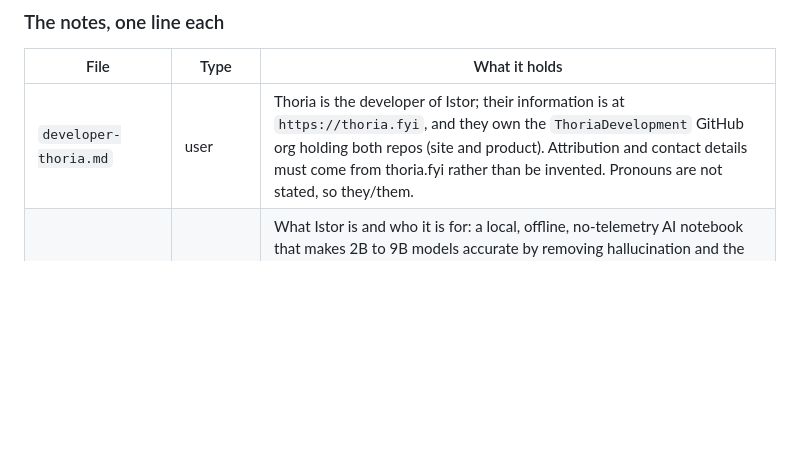
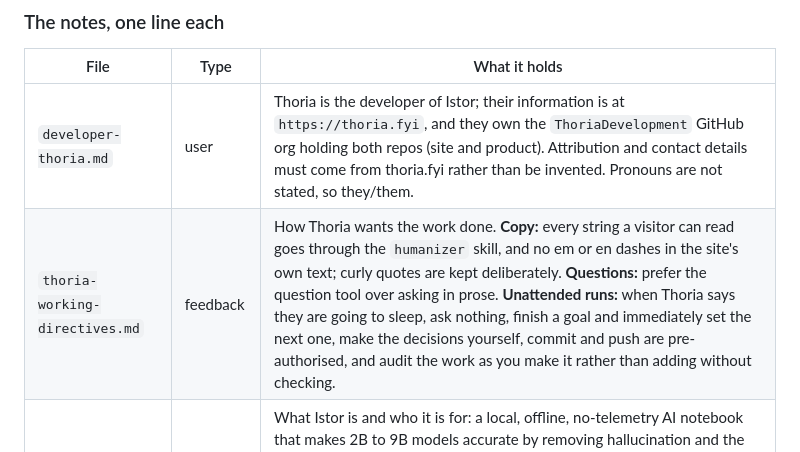
Before and after one commit to ThoriaDevelopment/IstorPage, a Markdown page: README.md, the part around the change. Rendered like a GitHub page; blank space fills up the shorter version.

Commit message:
Record Thoria's working directives in the README's note table
The table listed every note but one, and the missing one is the only note that says
how the work is to be done: humanizer on all visitor-visible copy, no em or en dashes
in the site's own text, questions through the question tool, and the terms of an
unattended run. A new harness reading the repository could have followed every other
note and still got those wrong.

Co-Authored-By: Claude Code <noreply@anthropic.com>

```diff
--- a/README.md
+++ b/README.md
@@ -41,6 +41,7 @@ The memory is not a build input: nothing in `Source/tools/` reads it.
 | File | Type | What it holds |
 |---|---|---|
 | `developer-thoria.md` | user | Thoria is the developer of Istor; their information is at `https://thoria.fyi`, and they own the `ThoriaDevelopment` GitHub org holding both repos (site and product). Attribution and contact details must come from thoria.fyi rather than be invented. Pronouns are not stated, so they/them. |
+| `thoria-working-directives.md` | feedback | How Thoria wants the work done. **Copy:** every string a visitor can read goes through the `humanizer` skill, and no em or en dashes in the site's own text; curly quotes are kept deliberately. **Questions:** prefer the question tool over asking in prose. **Unattended runs:** when Thoria says they are going to sleep, ask nothing, finish a goal and immediately set the next one, make the decisions yourself, commit and push are pre-authorised, and audit the work as you make it rather than adding without checking. |
 | `istor-product-brief.md` | project | What Istor is and who it is for: a local, offline, no-telemetry AI notebook that makes 2B to 9B models accurate by removing hallucination and the false "that does not exist outside the training cutoff". Audience is researchers and academics plus writers and knowledge workers. **Primary action is download/install.** One landing page now, built so more pages can be added later. Light default, the og-card's teal for the close, azure accent, GFS Didot display over Inter body. |
 | `istor-project-locations.md` | reference | Where everything lives, and the two naming traps. `istor.fyi` is the live site; `IstorPage` is the website repo; `Istor` is the **product** repo, a different thing. `C:\Projects\Istor` is the umbrella and `C:\Projects\Istor\Source` is the *application's* checkout, so bare "Source" means two different directories. The canonical origin is the root `https://istor.fyi/`, which is a build input rather than a deployment detail, because `og:image` must be absolute. |
 | `istorpage-redesign-scope.md` | project | The from-scratch rebuild: new work in `Source/`, the old live site parked in `OldVersion/`, and `References/` holding the five screen recordings that are the design inputs. |
```
